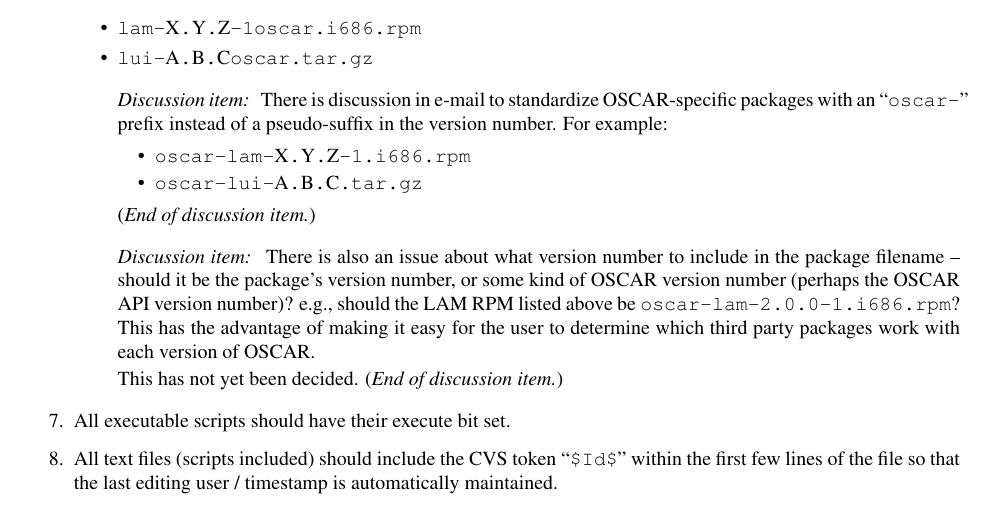
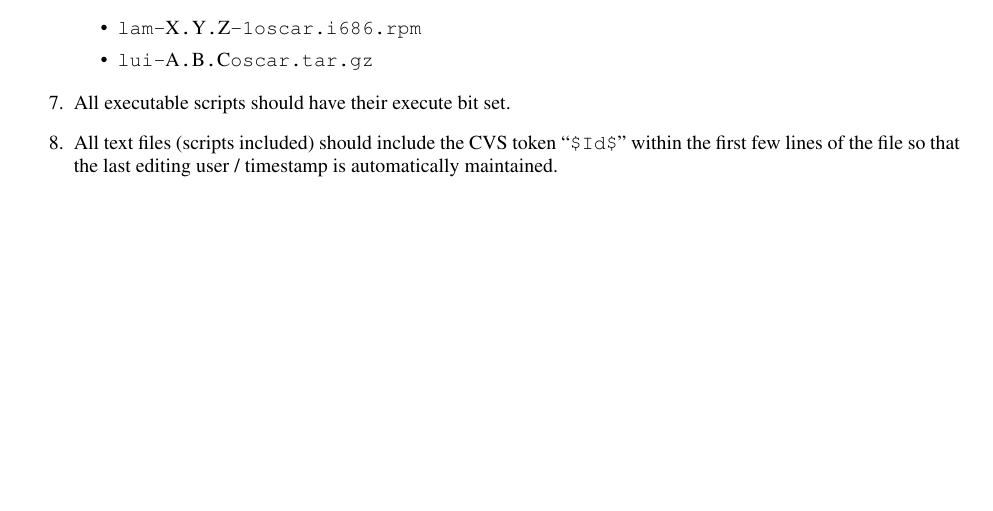
Before and after one commit to oscar-cluster/oscar, a LaTeX document (doc/development/development.tex, which reads doc/development/files.tex): part of page 4 of 8, cut so that both start at the same text, the shorter picture padded with empty space. Compiled offline with pdfLaTeX.

Commit message:
Removed discussion items about version numbers; group decided to go with "mandrake-like" version numbers
git-svn-id: http://svn.oscar.openclustergroup.org/oscar/trunk@40 18f9d06c-6ae2-0310-8438-938a554feff9

```diff
--- a/doc/development/files.tex
+++ b/doc/development/files.tex
@@ -76,29 +76,6 @@
   \item {\tt lui-{\rm A}.{\rm B}.{\rm C}oscar.tar.gz}
   \end{itemize}
 
-  \begin{discuss}
-    There is discussion in e-mail to standardize OSCAR-specific
-    packages with an ``{\tt oscar-}'' prefix instead of a
-    pseudo-suffix in the version number.  For example:
-
-    \begin{itemize}
-    \item {\tt oscar-lam-{\rm X}.{\rm Y}.{\rm Z}-1.i686.rpm}
-    \item {\tt oscar-lui-{\rm A}.{\rm B}.{\rm C}.tar.gz}
-    \end{itemize}
-  \end{discuss}
-
-  \begin{discuss}
-    There is also an issue about what version number to include in the
-    package filename -- should it be the package's version number, or
-    some kind of OSCAR version number (perhaps the OSCAR API version
-    number)?  e.g., should the LAM RPM listed above be {\tt
-    oscar-lam-2.0.0-1.i686.rpm}?  This has the advantage of making it
-    easy for the user to determine which third party packages work
-    with each version of OSCAR.
-
-    This has not yet been decided.
-  \end{discuss}
-
 \item All executable scripts should have their execute bit set.
 
 \item All text files (scripts included) should include the CVS token
```
Also changed, not shown: doc/development/files.tex (2 more changed lines).
